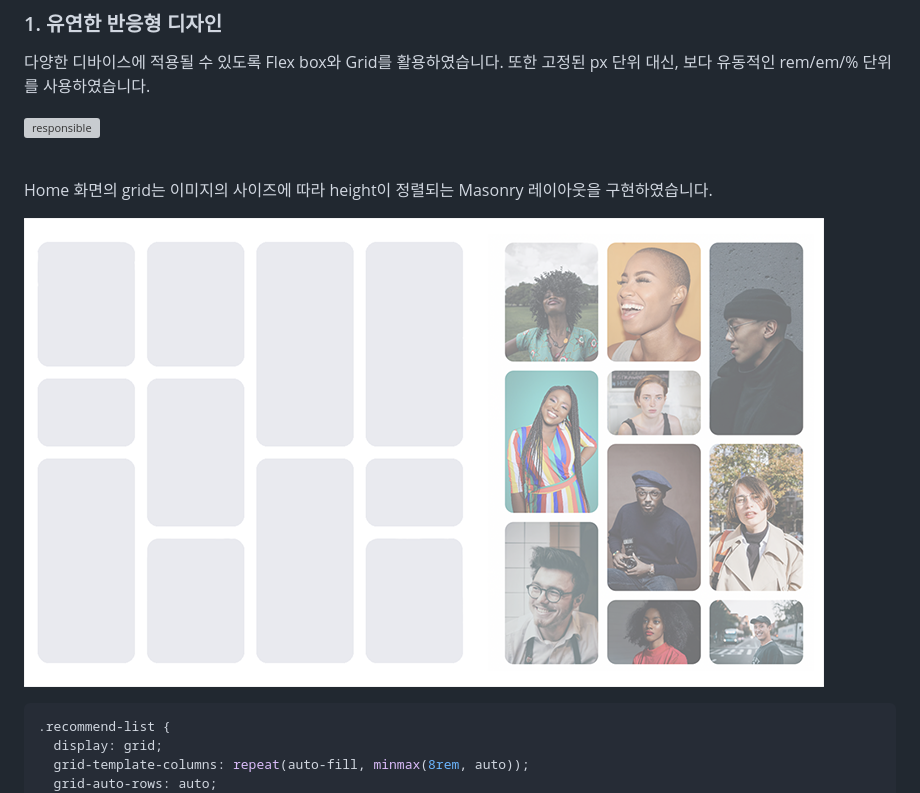
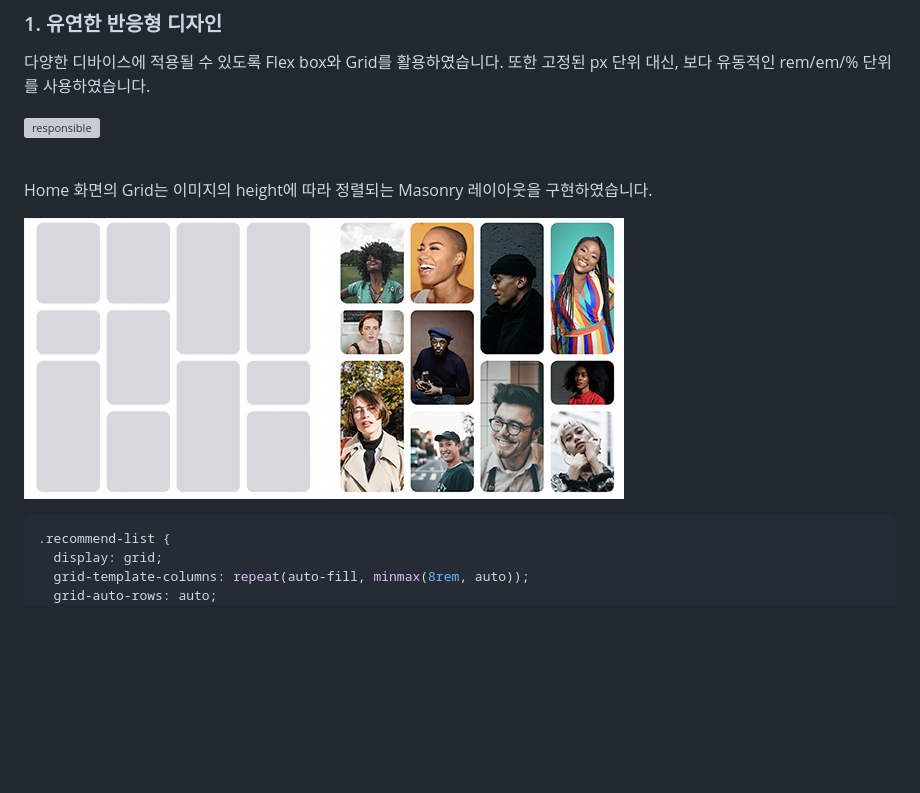
Before and after one commit to cona-tus/html-css-social-media, a Markdown page: README.md, the part around the change. GitHub-like rendering; pictures changed too: assets/looop-masonry.png; blank space fills up the shorter version; grey boxes are pictures that could not be loaded.

```diff
--- a/README.md
+++ b/README.md
@@ -73,7 +73,7 @@ By [cona-tus](https://github.com/cona-tus) | [Demo](https://conatus-looop.netlif
 
 <br/>
 
-Home 화면의 grid는 이미지의 사이즈에 따라 height이 정렬되는 Masonry 레이아웃을 구현하였습니다.
+Home 화면의 Grid는 이미지의 height에 따라 정렬되는 Masonry 레이아웃을 구현하였습니다.
 
 ![Masonry](./assets/looop-masonry.png)
 
```
